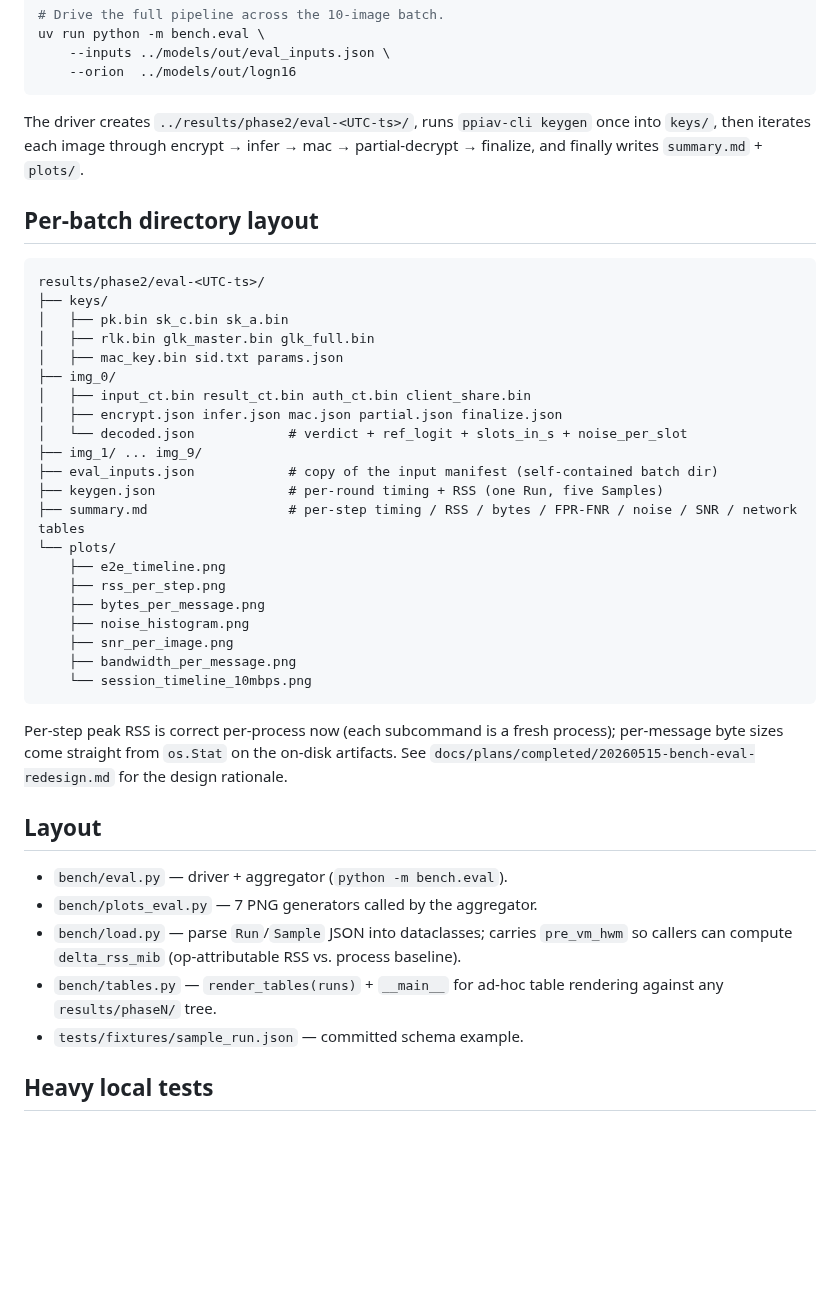
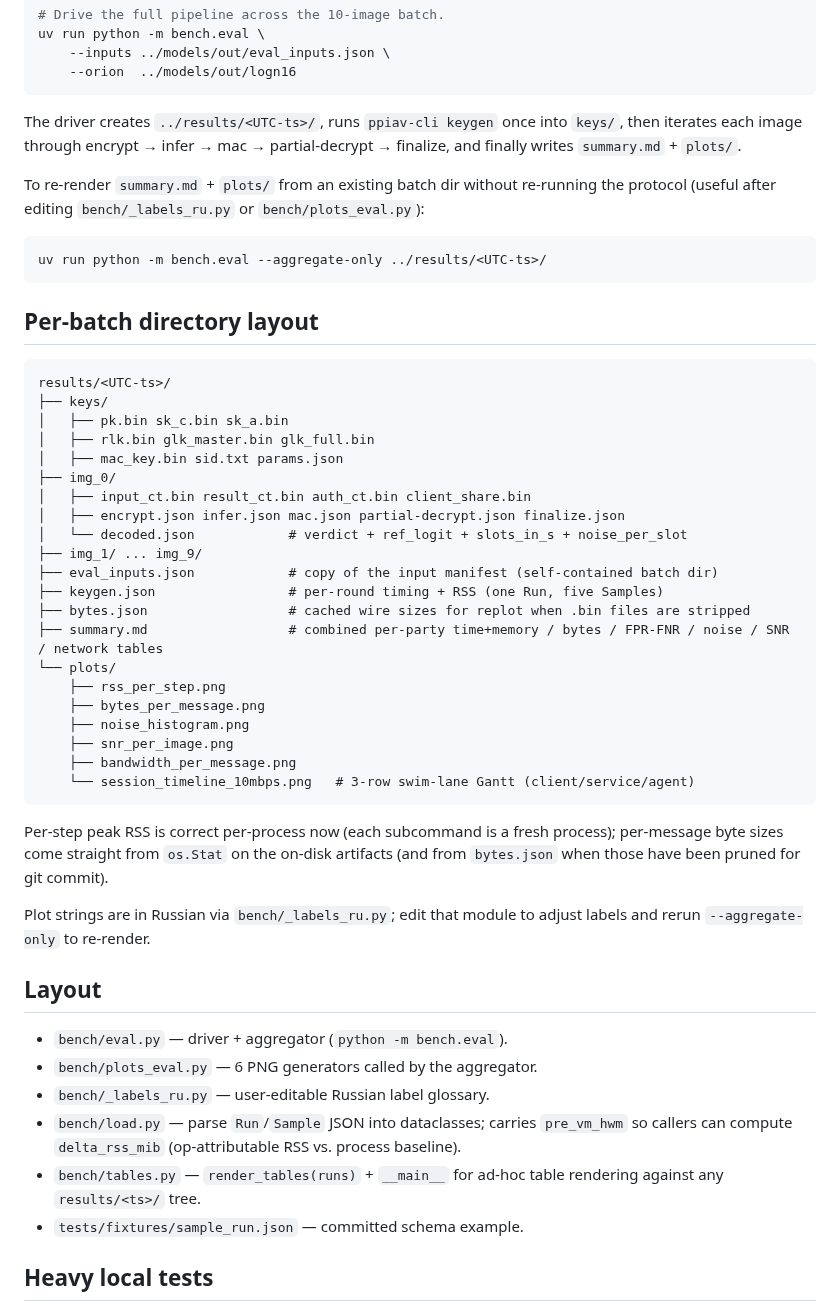
Before and after one commit to butvinm/ppiav, a Markdown page: bench/README.md, the part around the change. GitHub-like rendering; blank space fills up the shorter version.

Commit message:
docs(bench): update bench/README.md for flat results dir + --aggregate-only

````diff
--- a/bench/README.md
+++ b/bench/README.md
@@ -25,50 +25,62 @@ uv run python -m bench.eval \
     --orion  ../models/out/logn16
 ```
 
-The driver creates `../results/phase2/eval-<UTC-ts>/`, runs `ppiav-cli keygen`
-once into `keys/`, then iterates each image through encrypt → infer → mac →
+The driver creates `../results/<UTC-ts>/`, runs `ppiav-cli keygen` once
+into `keys/`, then iterates each image through encrypt → infer → mac →
 partial-decrypt → finalize, and finally writes `summary.md` + `plots/`.
+
+To re-render `summary.md` + `plots/` from an existing batch dir without
+re-running the protocol (useful after editing `bench/_labels_ru.py` or
+`bench/plots_eval.py`):
+
+```sh
+uv run python -m bench.eval --aggregate-only ../results/<UTC-ts>/
+```
 
 ## Per-batch directory layout
 
 ```
-results/phase2/eval-<UTC-ts>/
+results/<UTC-ts>/
 ├── keys/
 │   ├── pk.bin sk_c.bin sk_a.bin
 │   ├── rlk.bin glk_master.bin glk_full.bin
 │   ├── mac_key.bin sid.txt params.json
 ├── img_0/
 │   ├── input_ct.bin result_ct.bin auth_ct.bin client_share.bin
-│   ├── encrypt.json infer.json mac.json partial.json finalize.json
+│   ├── encrypt.json infer.json mac.json partial-decrypt.json finalize.json
 │   └── decoded.json            # verdict + ref_logit + slots_in_s + noise_per_slot
 ├── img_1/ ... img_9/
 ├── eval_inputs.json            # copy of the input manifest (self-contained batch dir)
 ├── keygen.json                 # per-round timing + RSS (one Run, five Samples)
-├── summary.md                  # per-step timing / RSS / bytes / FPR-FNR / noise / SNR / network tables
+├── bytes.json                  # cached wire sizes for replot when .bin files are stripped
+├── summary.md                  # combined per-party time+memory / bytes / FPR-FNR / noise / SNR / network tables
 └── plots/
-    ├── e2e_timeline.png
     ├── rss_per_step.png
     ├── bytes_per_message.png
     ├── noise_histogram.png
     ├── snr_per_image.png
     ├── bandwidth_per_message.png
-    └── session_timeline_10mbps.png
+    └── session_timeline_10mbps.png   # 3-row swim-lane Gantt (client/service/agent)
 ```
 
 Per-step peak RSS is correct per-process now (each subcommand is a fresh
 process); per-message byte sizes come straight from `os.Stat` on the on-disk
-artifacts. See `docs/plans/completed/20260515-bench-eval-redesign.md` for
-the design rationale.
+artifacts (and from `bytes.json` when those have been pruned for git
+commit).
+
+Plot strings are in Russian via `bench/_labels_ru.py`; edit that module to
+adjust labels and rerun `--aggregate-only` to re-render.
 
 ## Layout
 
 - `bench/eval.py` — driver + aggregator (`python -m bench.eval`).
-- `bench/plots_eval.py` — 7 PNG generators called by the aggregator.
+- `bench/plots_eval.py` — 6 PNG generators called by the aggregator.
+- `bench/_labels_ru.py` — user-editable Russian label glossary.
 - `bench/load.py` — parse `Run`/`Sample` JSON into dataclasses; carries
   `pre_vm_hwm` so callers can compute `delta_rss_mib` (op-attributable RSS
   vs. process baseline).
 - `bench/tables.py` — `render_tables(runs)` + `__main__` for ad-hoc table
-  rendering against any `results/phaseN/` tree.
+  rendering against any `results/<ts>/` tree.
 - `tests/fixtures/sample_run.json` — committed schema example.
 
 ## Heavy local tests
````
